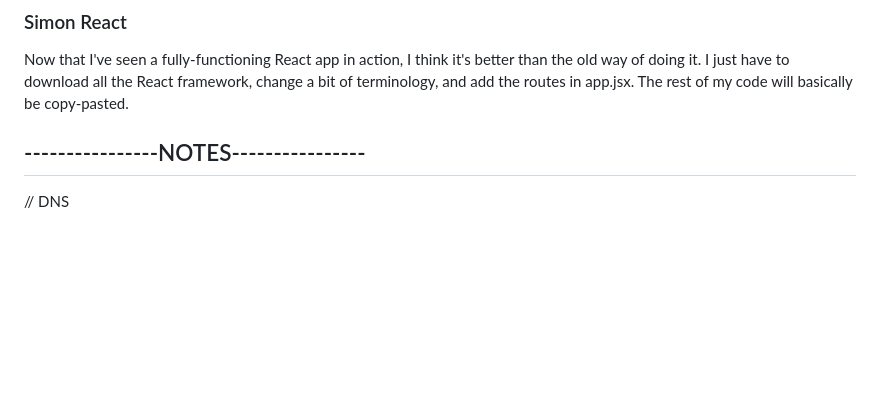
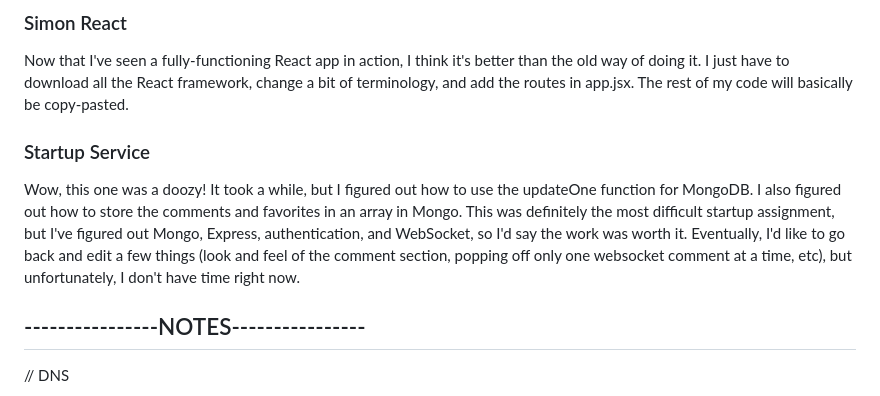
Before and after one commit to vmoreno02/startup, a Markdown page: README.md, the part around the change. Drawn GitHub-style; blank space fills up the shorter version.

Commit message:
startup service

```diff
--- a/README.md
+++ b/README.md
@@ -82,6 +82,10 @@ The live interaction is a really cool feature. I think with some additional data
 ### Simon React
 
 Now that I've seen a fully-functioning React app in action, I think it's better than the old way of doing it. I just have to download all the React framework, change a bit of terminology, and add the routes in app.jsx. The rest of my code will basically be copy-pasted.
+
+### Startup Service
+
+Wow, this one was a doozy! It took a while, but I figured out how to use the updateOne function for MongoDB. I also figured out how to store the comments and favorites in an array in Mongo. This was definitely the most difficult startup assignment, but I've figured out Mongo, Express, authentication, and WebSocket, so I'd say the work was worth it. Eventually, I'd like to go back and edit a few things (look and feel of the comment section, popping off only one websocket comment at a time, etc), but unfortunately, I don't have time right now.
 
 ## ----------------NOTES----------------
 
```
